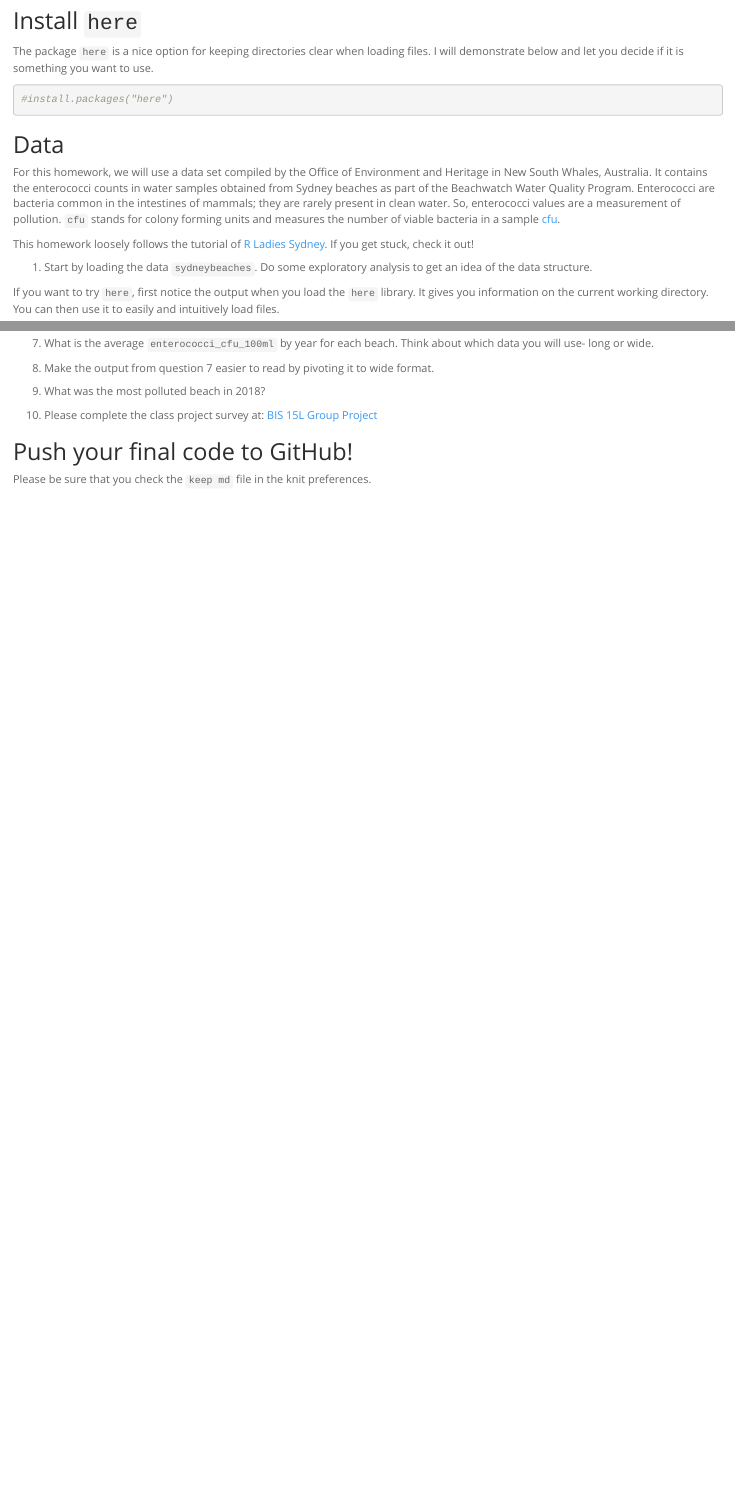
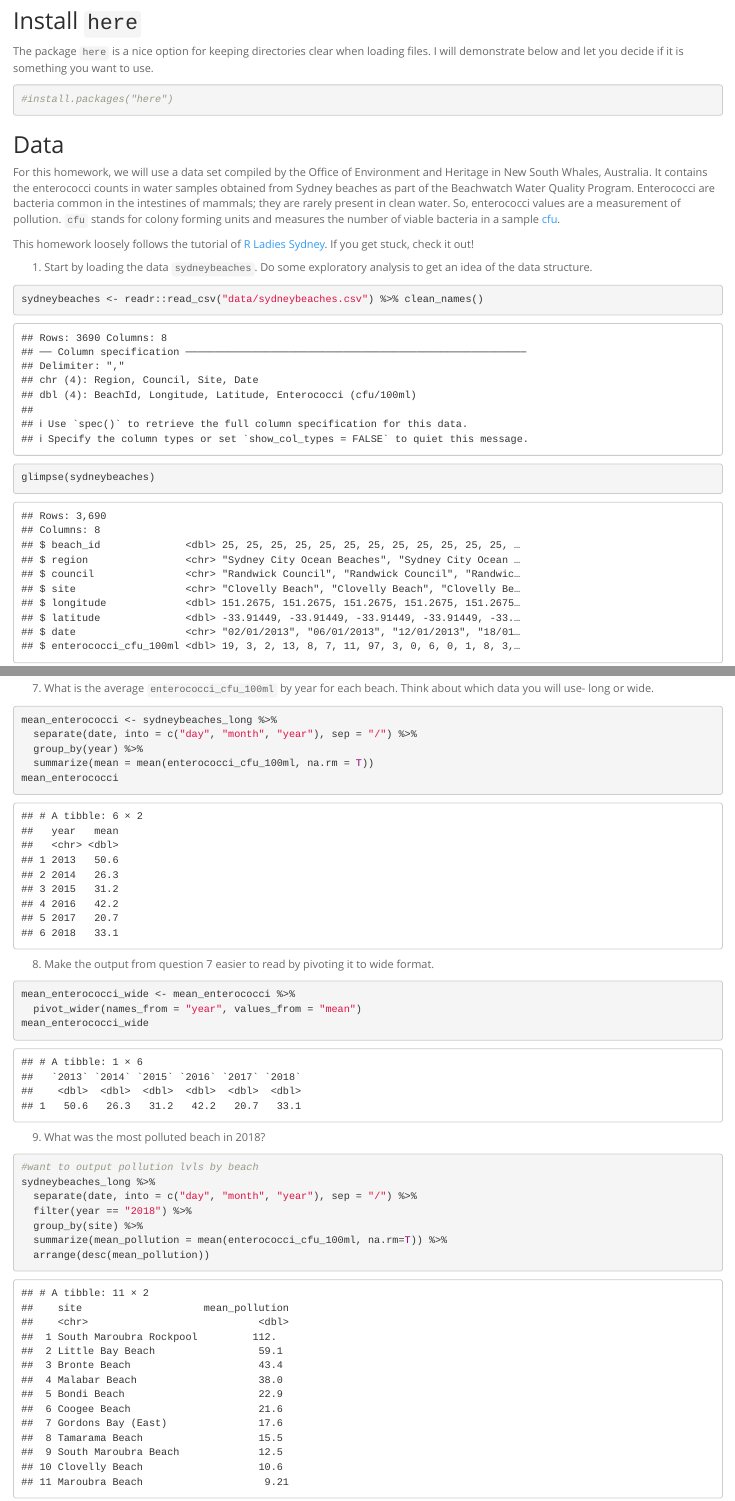
Before and after one commit to jyousif27/BIS15W2023_jyousif, an R Markdown document (lab8/lab8_hw.Rmd): the page in a window 1100 px wide, from 410 px down, and a second part further down, joined at a grey line. Rendered offline with R 4.5, knitr and Pandoc, with nearby package versions; column names are cleaned by a stand-in for the janitor package.

Commit message:
lab 8 hw

````diff
--- a/lab8/lab8_hw.Rmd
+++ b/lab8/lab8_hw.Rmd
@@ -5,7 +5,7 @@ date: "`r Sys.Date()`"
 output:
   html_document:
     theme: spacelab
-    toc: no
+    keep_md: yes
 ---
 
 ```{r setup, include=FALSE}
@@ -36,7 +36,12 @@ This homework loosely follows the tutorial of [R Ladies Sydney](https://rladiess
 
 1. Start by loading the data `sydneybeaches`. Do some exploratory analysis to get an idea of the data structure.
 ```{r}
+sydneybeaches <- readr::read_csv("data/sydneybeaches.csv") %>% clean_names()
+```
 
+
+```{r}
+glimpse(sydneybeaches)
 ```
 
 If you want to try `here`, first notice the output when you load the `here` library. It gives you information on the current working directory. You can then use it to easily and intuitively load files.
@@ -66,9 +97,29 @@ sydneybeaches <-read_csv(here("lab8", "data", "sydneybeaches.csv")) %>% janitor:
 
 7. What is the average `enterococci_cfu_100ml` by year for each beach. Think about which data you will use- long or wide.
 
+```{r}
+mean_enterococci <- sydneybeaches_long %>%
+  separate(date, into = c("day", "month", "year"), sep = "/") %>%
+  group_by(year) %>%
+  summarize(mean = mean(enterococci_cfu_100ml, na.rm = T))
+mean_enterococci
+```
 
 8. Make the output from question 7 easier to read by pivoting it to wide format.
 
+```{r}
+mean_enterococci_wide <- mean_enterococci %>%
+  pivot_wider(names_from = "year", values_from = "mean")
+mean_enterococci_wide
+```
 
 9. What was the most polluted beach in 2018?
 
+```{r}
+#want to output pollution lvls by beach
+sydneybeaches_long %>%
+  separate(date, into = c("day", "month", "year"), sep = "/") %>%
+  filter(year == "2018") %>%
+  group_by(site) %>%
+  summarize(mean_pollution = mean(enterococci_cfu_100ml, na.rm=T)) %>%
+  arrange(desc(mean_pollution))
````
Also changed, not shown: lab8/.RData (added), lab8/lab8_hw.html (added), lab8/lab8_hw.md (added), lab8/lab8_hw.Rmd (30 more changed lines), 1 other file.
